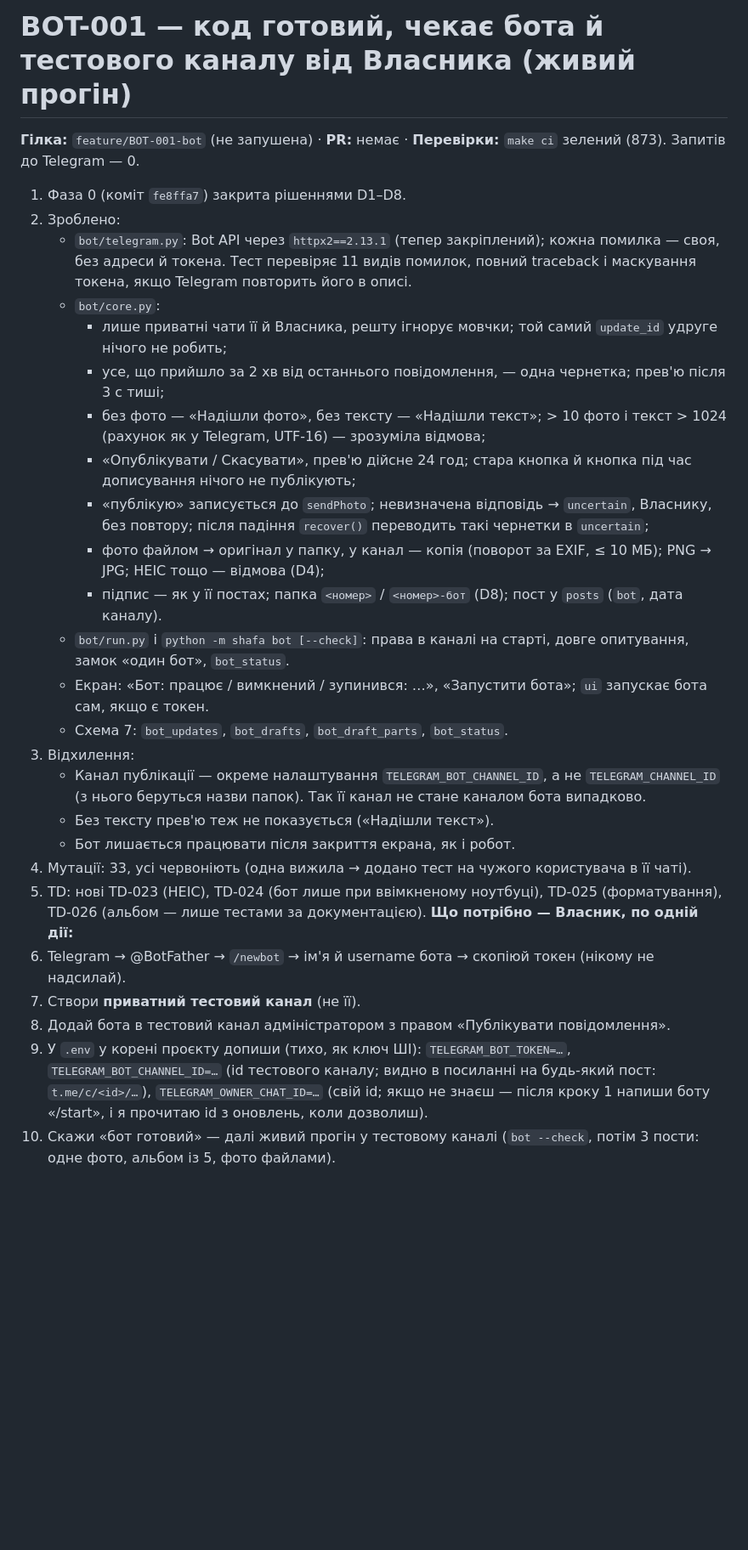
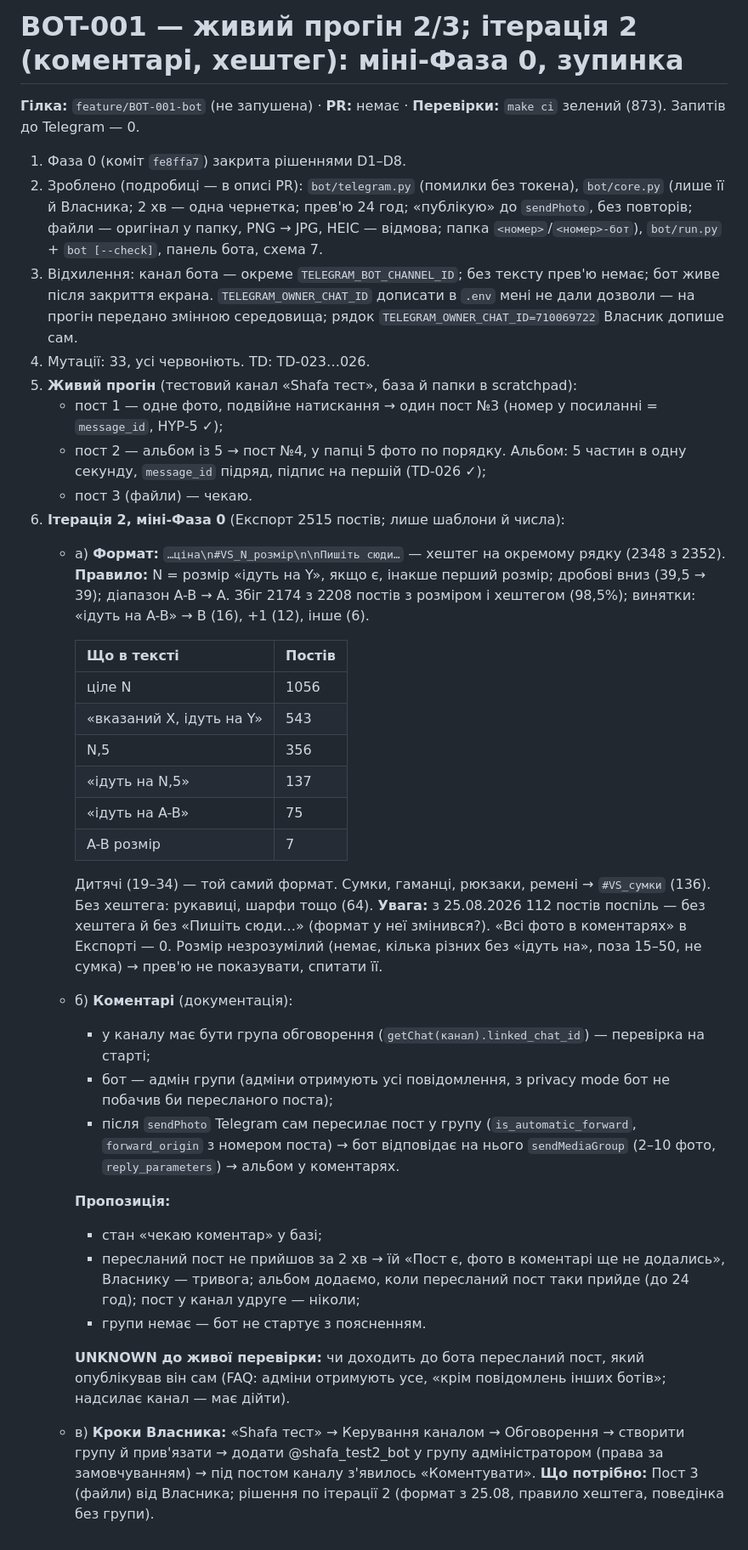
Before and after one commit to nuskelo/shafa, a Markdown page: .claude/handoff/BOT-001.md, the part around the change. Shown at 85% size. Rendered like a GitHub page; blank space fills up the shorter version.

Commit message:
docs: BOT-001 — живий прогін 2/3 і міні-Фаза 0 ітерації 2 (хештег, коментарі)
Co-Authored-By: Claude Opus 5.5 (1M context) <noreply@anthropic.com>

```diff
--- a/.claude/handoff/BOT-001.md
+++ b/.claude/handoff/BOT-001.md
@@ -1,28 +1,40 @@
-# BOT-001 — код готовий, чекає бота й тестового каналу від Власника (живий прогін)
+# BOT-001 — живий прогін 2/3; ітерація 2 (коментарі, хештег): міні-Фаза 0, зупинка
 **Гілка:** `feature/BOT-001-bot` (не запушена) · **PR:** немає · **Перевірки:** `make ci` зелений (873). Запитів до Telegram — 0.
 1. Фаза 0 (коміт `fe8ffa7`) закрита рішеннями D1–D8.
-2. Зроблено:
-   - `bot/telegram.py`: Bot API через `httpx2==2.13.1` (тепер закріплений); кожна помилка — своя, без адреси й токена. Тест перевіряє 11 видів помилок, повний traceback і маскування токена, якщо Telegram повторить його в описі.
-   - `bot/core.py`:
-     - лише приватні чати її й Власника, решту ігнорує мовчки; той самий `update_id` удруге нічого не робить;
-     - усе, що прийшло за 2 хв від останнього повідомлення, — одна чернетка; прев'ю після 3 с тиші;
-     - без фото — «Надішли фото», без тексту — «Надішли текст»; > 10 фото і текст > 1024 (рахунок як у Telegram, UTF-16) — зрозуміла відмова;
-     - «Опублікувати / Скасувати», прев'ю дійсне 24 год; стара кнопка й кнопка під час дописування нічого не публікують;
-     - «публікую» записується до `sendPhoto`; невизначена відповідь → `uncertain`, Власнику, без повтору; після падіння `recover()` переводить такі чернетки в `uncertain`;
-     - фото файлом → оригінал у папку, у канал — копія (поворот за EXIF, ≤ 10 МБ); PNG → JPG; HEIC тощо — відмова (D4);
-     - підпис — як у її постах; папка `<номер>` / `<номер>-бот` (D8); пост у `posts` (`bot`, дата каналу).
-   - `bot/run.py` і `python -m shafa bot [--check]`: права в каналі на старті, довге опитування, замок «один бот», `bot_status`.
-   - Екран: «Бот: працює / вимкнений / зупинився: …», «Запустити бота»; `ui` запускає бота сам, якщо є токен.
-   - Схема 7: `bot_updates`, `bot_drafts`, `bot_draft_parts`, `bot_status`.
-3. Відхилення:
-   - Канал публікації — окреме налаштування `TELEGRAM_BOT_CHANNEL_ID`, а не `TELEGRAM_CHANNEL_ID` (з нього беруться назви папок). Так її канал не стане каналом бота випадково.
-   - Без тексту прев'ю теж не показується («Надішли текст»).
-   - Бот лишається працювати після закриття екрана, як і робот.
-4. Мутації: 33, усі червоніють (одна вижила → додано тест на чужого користувача в її чаті).
-5. TD: нові TD-023 (HEIC), TD-024 (бот лише при ввімкненому ноутбуці), TD-025 (форматування), TD-026 (альбом — лише тестами за документацією).
-**Що потрібно — Власник, по одній дії:**
-1. Telegram → @BotFather → `/newbot` → ім'я й username бота → скопіюй токен (нікому не надсилай).
-2. Створи **приватний тестовий канал** (не її).
-3. Додай бота в тестовий канал адміністратором з правом «Публікувати повідомлення».
-4. У `.env` у корені проєкту допиши (тихо, як ключ ШІ): `TELEGRAM_BOT_TOKEN=…`, `TELEGRAM_BOT_CHANNEL_ID=…` (id тестового каналу; видно в посиланні на будь-який пост: `t.me/c/<id>/…`), `TELEGRAM_OWNER_CHAT_ID=…` (свій id; якщо не знаєш — після кроку 1 напиши боту «/start», і я прочитаю id з оновлень, коли дозволиш).
-5. Скажи «бот готовий» — далі живий прогін у тестовому каналі (`bot --check`, потім 3 пости: одне фото, альбом із 5, фото файлами).
+2. Зроблено (подробиці — в описі PR): `bot/telegram.py` (помилки без токена), `bot/core.py` (лише її й Власника; 2 хв — одна чернетка; прев'ю 24 год; «публікую» до `sendPhoto`, без повторів; файли — оригінал у папку, PNG → JPG, HEIC — відмова; папка `<номер>`/`<номер>-бот`), `bot/run.py` + `bot [--check]`, панель бота, схема 7.
+3. Відхилення: канал бота — окреме `TELEGRAM_BOT_CHANNEL_ID`; без тексту прев'ю немає; бот живе після закриття екрана. `TELEGRAM_OWNER_CHAT_ID` дописати в `.env` мені не дали дозволи — на прогін передано змінною середовища; рядок `TELEGRAM_OWNER_CHAT_ID=710069722` Власник допише сам.
+4. Мутації: 33, усі червоніють. TD: TD-023…026.
+5. **Живий прогін** (тестовий канал «Shafa тест», база й папки в scratchpad):
+   - пост 1 — одне фото, подвійне натискання → один пост №3 (номер у посиланні = `message_id`, HYP-5 ✓);
+   - пост 2 — альбом із 5 → пост №4, у папці 5 фото по порядку. Альбом: 5 частин в одну секунду, `message_id` підряд, підпис на першій (TD-026 ✓);
+   - пост 3 (файли) — чекаю.
+6. **Ітерація 2, міні-Фаза 0** (Експорт 2515 постів; лише шаблони й числа):
+   - а) **Формат:** `…ціна\n#VS_N_розмір\n\nПишіть сюди…` — хештег на окремому рядку (2348 з 2352).
+     **Правило:** N = розмір «ідуть на Y», якщо є, інакше перший розмір; дробові вниз (39,5 → 39); діапазон A-B → A.
+     Збіг 2174 з 2208 постів з розміром і хештегом (98,5%); винятки: «ідуть на A-B» → B (16), +1 (12), інше (6).
+
+     | Що в тексті | Постів |
+     |---|---|
+     | ціле N | 1056 |
+     | «вказаний X, ідуть на Y» | 543 |
+     | N,5 | 356 |
+     | «ідуть на N,5» | 137 |
+     | «ідуть на A-B» | 75 |
+     | A-B розмір | 7 |
+
+     Дитячі (19–34) — той самий формат. Сумки, гаманці, рюкзаки, ремені → `#VS_сумки` (136). Без хештега: рукавиці, шарфи тощо (64).
+     **Увага:** з 25.08.2026 112 постів поспіль — без хештега й без «Пишіть сюди…» (формат у неї змінився?). «Всі фото в коментарях» в Експорті — 0.
+     Розмір незрозумілий (немає, кілька різних без «ідуть на», поза 15–50, не сумка) → прев'ю не показувати, спитати її.
+   - б) **Коментарі** (документація):
+     - у каналу має бути група обговорення (`getChat(канал).linked_chat_id`) — перевірка на старті;
+     - бот — адмін групи (адміни отримують усі повідомлення, з privacy mode бот не побачив би пересланого поста);
+     - після `sendPhoto` Telegram сам пересилає пост у групу (`is_automatic_forward`, `forward_origin` з номером поста) → бот відповідає на нього `sendMediaGroup` (2–10 фото, `reply_parameters`) → альбом у коментарях.
+
+     **Пропозиція:**
+     - стан «чекаю коментар» у базі;
+     - пересланий пост не прийшов за 2 хв → їй «Пост є, фото в коментарі ще не додались», Власнику — тривога; альбом додаємо, коли пересланий пост таки прийде (до 24 год); пост у канал удруге — ніколи;
+     - групи немає — бот не стартує з поясненням.
+
+     **UNKNOWN до живої перевірки:** чи доходить до бота пересланий пост, який опублікував він сам (FAQ: адміни отримують усе, «крім повідомлень інших ботів»; надсилає канал — має дійти).
+   - в) **Кроки Власника:** «Shafa тест» → Керування каналом → Обговорення → створити групу й прив'язати → додати @shafa_test2_bot у групу адміністратором (права за замовчуванням) → під постом каналу з'явилось «Коментувати».
+**Що потрібно:** Пост 3 (файли) від Власника; рішення по ітерації 2 (формат з 25.08, правило хештега, поведінка без групи).
```
